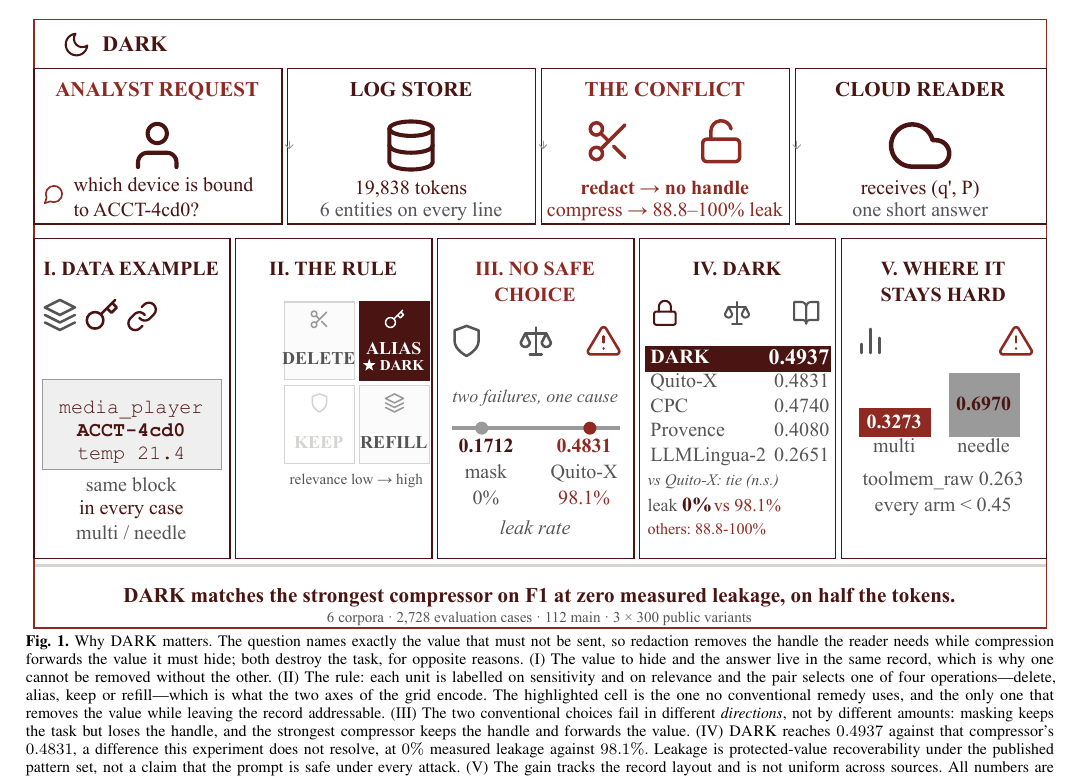
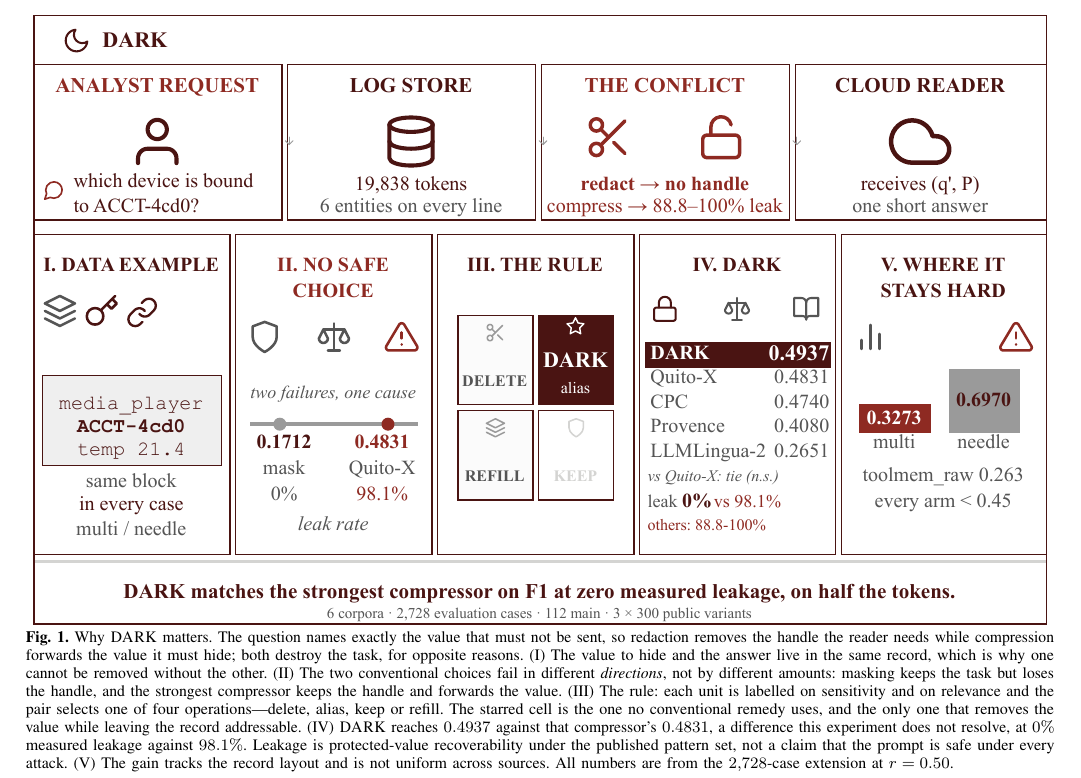
Before and after one commit to firesaku/PrivTrim-IoT, a LaTeX paper (paper/main.tex): part of page 1 of 27, cut so that both start at the same text. Compiled offline with pdfLaTeX.

Commit message:
fig1: read the contribution in one pass
Three changes asked for, and one that follows from them.

- The word DARK is now the largest thing in its cell, centred, with a star above it and "alias" as
  a caption beneath. Before, the cell said ALIAS at 9pt and DARK at 7.5pt, so a reader saw the
  operation and had to look for the paper. The four cells are operations, but one of them is this
  paper, and page one is not the place to make a reader infer that.

- KEEP and REFILL swapped, so the cell that merely keeps a unit untouched sits in the lower right
  rather than opposite the delete.

- Every ruled line is now the same ink. The outer frame was drawn in the red used for failure,
  which made the whole figure read as a warning; a frame is not a finding.

- Panels II and III swapped. The order was example, rule, failures, result, limits, which asks the
  reader to hold a rule in mind before being told why the alternatives need one. It now reads
  example, failures, rule, result, limits: the problem, why the obvious fixes fail, what we do
  instead, what it buys, where it stops. The caption's items were renumbered to match, and the
  sentence about the highlighted cell now says starred, because the cell has a star.

```diff
--- a/paper/main.tex
+++ b/paper/main.tex
@@ -87,9 +87,12 @@ Abu Dhabi, United Arab Emirates\\
 not be sent, so redaction removes the handle the reader needs while compression forwards the
 value it must hide; both destroy the task, for opposite reasons. (I)~The value to hide and the
 answer live in the same record, which is why one cannot be removed without the other.
-(II)~The rule: each unit is labelled on sensitivity and on relevance and the pair selects one of four operations---delete, alias, keep or refill---which is what the two axes of the grid encode. The highlighted cell is the one no conventional remedy uses, and the only one that removes the value while leaving the record addressable. (III)~The two conventional choices fail in different
+(II)~The two conventional choices fail in different
 \emph{directions}, not by different amounts: masking keeps the task but loses the handle, and
-the strongest compressor keeps the handle and forwards the value. (IV)~\textsc{DARK} reaches
+the strongest compressor keeps the handle and forwards the value. (III)~The rule: each unit is
+labelled on sensitivity and on relevance and the pair selects one of four operations---delete,
+alias, keep or refill. The starred cell is the one no conventional remedy uses, and the only one
+that removes the value while leaving the record addressable. (IV)~\textsc{DARK} reaches
 $0.4937$ against that compressor's $0.4831$, a difference this experiment does not resolve, at
 $0\%$ measured leakage against $98.1\%$. Leakage is protected-value recoverability under the
 published pattern set, not a claim that the prompt is safe under every attack. (V)~The gain
```
Also changed, not shown: paper/figures/fig_why.pdf, paper/main.pdf, 2 other files.
